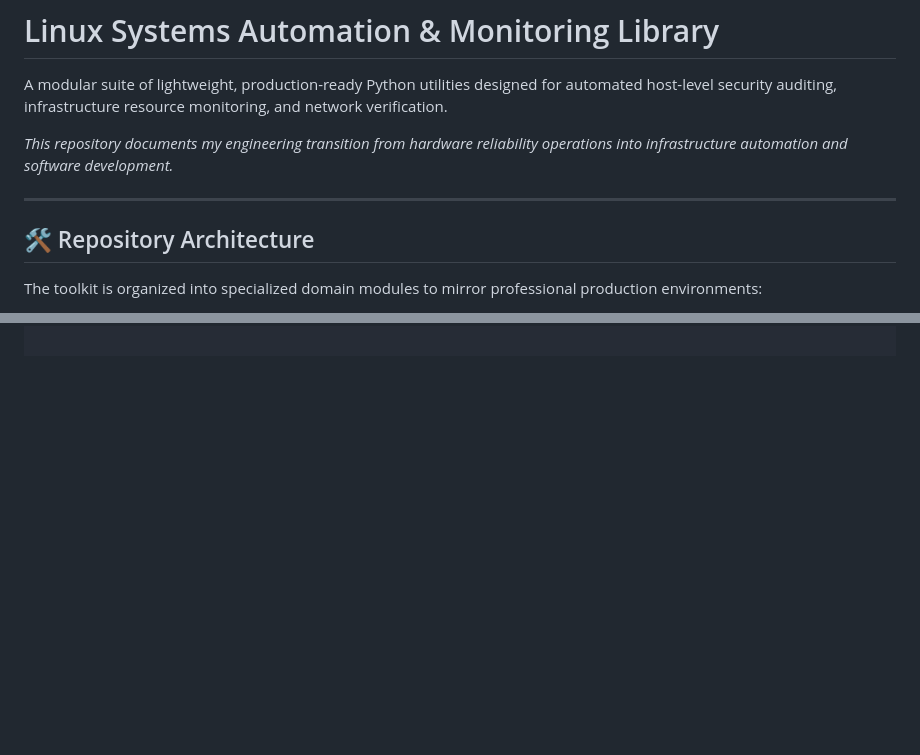
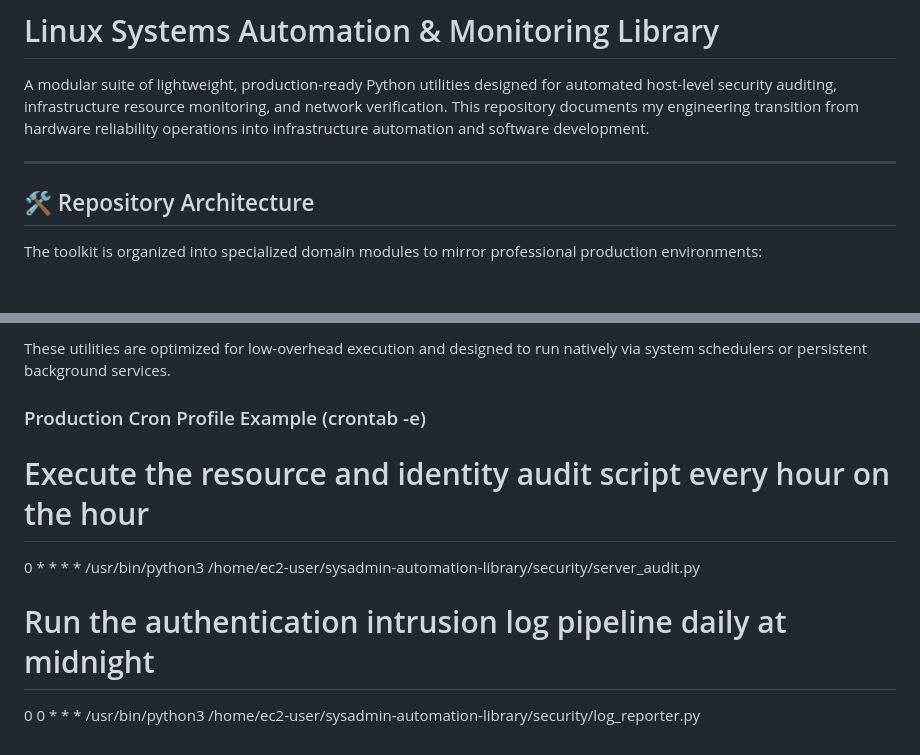
Before and after one commit to R-baza/sysadmin-automation-library, a Markdown page: README.md, 2 parts joined by grey strips. Rendered like a GitHub page; blank space fills up the shorter version.

````diff
--- a/README.md
+++ b/README.md
@@ -1,8 +1,7 @@
 # Linux Systems Automation & Monitoring Library
 
 A modular suite of lightweight, production-ready Python utilities designed for automated host-level security auditing, infrastructure resource monitoring, and network verification.
-
-*This repository documents my engineering transition from hardware reliability operations into infrastructure automation and software development.*
+This repository documents my engineering transition from hardware reliability operations into infrastructure automation and software development.
 
 ---
 
@@ -10,5 +9,4 @@ A modular suite of lightweight, production-ready Python utilities designed for a
 
 The toolkit is organized into specialized domain modules to mirror professional production environments:
 
-```text
 sysadmin-automation-library/
@@ -103,0 +78,8 @@ Once you have copied the Markdown block above, run these commands step-by-step i
+These utilities are optimized for low-overhead execution and designed to run natively via system schedulers or persistent background services.
+
+### Production Cron Profile Example (crontab -e)
+# Execute the resource and identity audit script every hour on the hour
+0 * * * * /usr/bin/python3 /home/ec2-user/sysadmin-automation-library/security/server_audit.py
+
+# Run the authentication intrusion log pipeline daily at midnight
+0 0 * * * /usr/bin/python3 /home/ec2-user/sysadmin-automation-library/security/log_reporter.py
````
Also changed, not shown: other parts of README.md (+60 -84 lines).
